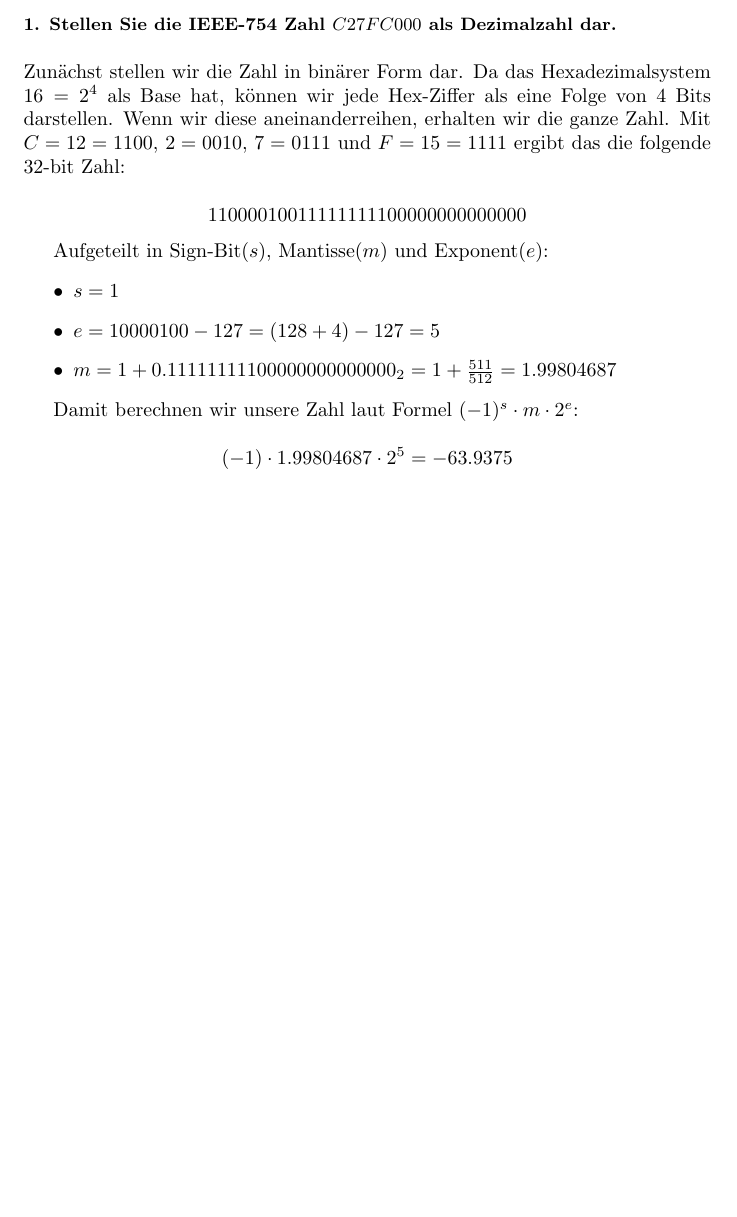
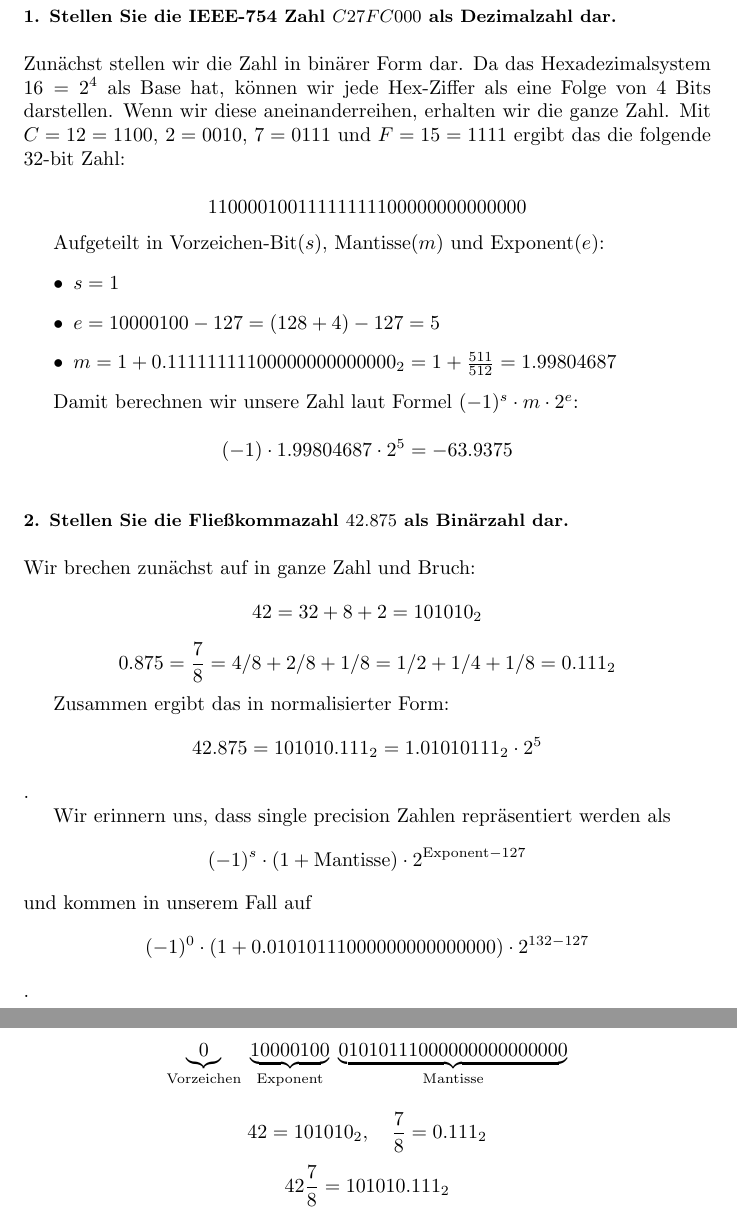
Before and after one commit to tsxoxo/hpi-s1-gds-ha, a LaTeX document (Thomas/HA-01/A-02.tex): part of page 2 of 2 before the commit and two parts of pages 2 and 3 of 3 after it, the two joined at a grey line, cut so that both start at the same text, the shorter picture padded with empty space. Compiled offline with pdfLaTeX.

Commit message:
finish A-02

```diff
--- a/Thomas/HA-01/A-02.tex
+++ b/Thomas/HA-01/A-02.tex
@@ -65,7 +65,7 @@ ganze Zahl. Mit $C = 12 = 1100$, $2 = 0010$, $7 = 0111$ und $F = 15 = 1111$ ergi
 
 $$11000010011111111100000000000000$$
 
-Aufgeteilt in Sign-Bit($s$), Mantisse($m$) und Exponent($e$):
+Aufgeteilt in Vorzeichen-Bit($s$), Mantisse($m$) und Exponent($e$):
 \begin{itemize}
     \item $s = 1$
     \item $e = 10000100 - 127 = (128 + 4) - 127 = 5$
@@ -75,4 +75,24 @@ Aufgeteilt in Sign-Bit($s$), Mantisse($m$) und Exponent($e$):
 Damit berechnen wir unsere Zahl laut Formel $(-1)^s \cdot m \cdot 2^e$:
 
 $$(-1) \cdot 1.99804687 \cdot 2^5 = -63.9375$$
+
+\subsection*{2. Stellen Sie die Fließkommazahl $42.875$ als Binärzahl dar.}
+
+Wir brechen zunächst auf in ganze Zahl und Bruch:
+$$42 = 32 + 8 + 2 = 101010_2$$
+$$0.875 = \frac{7}{8} = 4/8 + 2/8 + 1/8 = 1/2 + 1/4 + 1/8 = 0.111_2$$
+
+Zusammen ergibt das in normalisierter Form:
+$$42.875 = 101010.111_2 = 1.01010111_2 \cdot 2^5$$.
+
+Wir erinnern uns, dass single precision Zahlen repräsentiert werden als
+$$(-1)^s \cdot (1+\text{Mantisse}) \cdot 2^{\text{Exponent} - 127}$$ und kommen in unserem Fall auf
+$$(-1)^0 \cdot (1 + 0.01010111000000000000000) \cdot 2^{132-127}$$.
+
+In single precision repräsentieren wir die Zahl $42.875$ also durch
+$$ \underbrace{0}_{\text{Vorzeichen}} \; \underbrace{10000100}_{\text{Exponent}} \; \underbrace{01010111000000000000000}_{\text{Mantisse}} $$
+
+
+$$42 = 101010_2, \quad \frac{7}{8} = 0.111_2$$
+$$42\frac{7}{8} = 101010.111_2$$
 \end{document}
```
Also changed, not shown: HA-01.pdf (renamed from Thomas/HA-01/HA-01.pdf).
